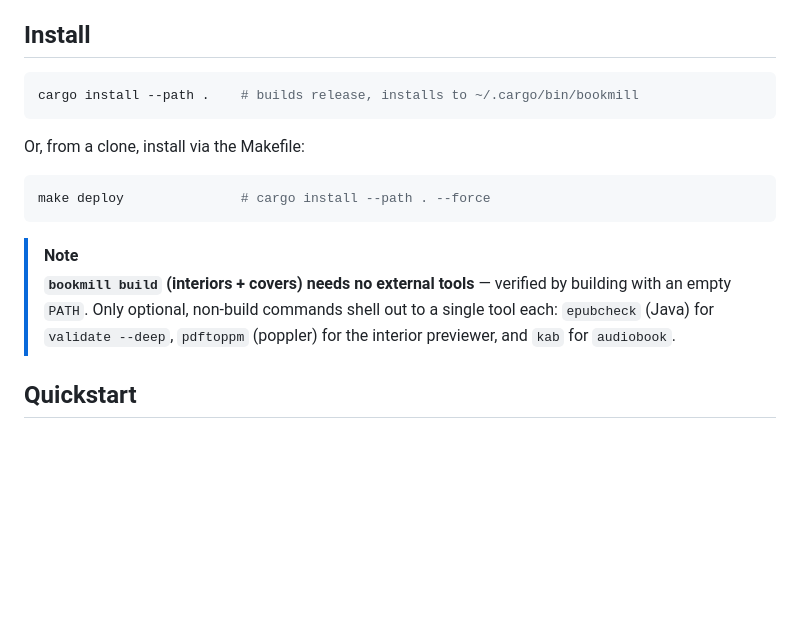
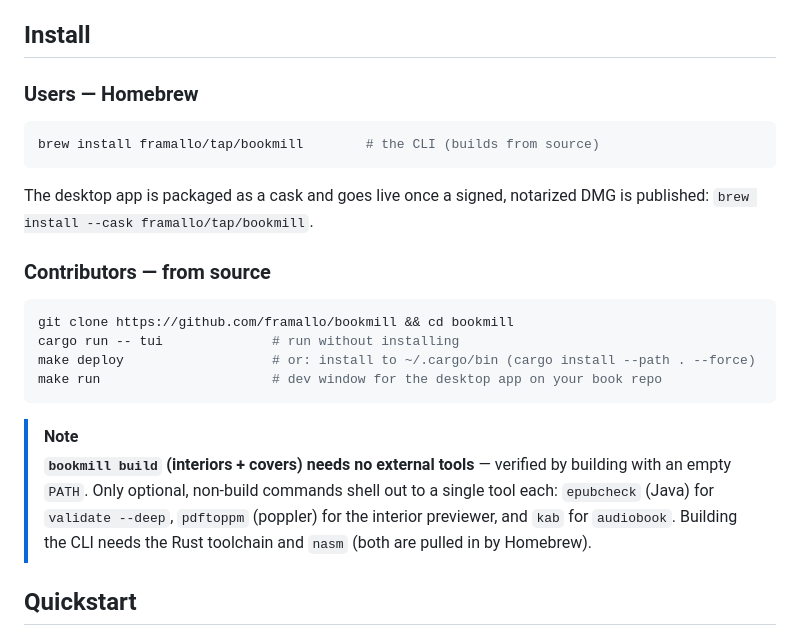
Before and after one commit to framallo/bookmill, a Markdown page: README.md, the part around the change. GitHub-like rendering; blank space fills up the shorter version.

Commit message:
docs: split install into Homebrew (users) and from-source (contributors)
Point users at `brew install framallo/tap/bookmill` (CLI from source) and
the planned desktop cask; give contributors the clone + cargo/make paths.

Claude-Session: https://claude.ai/code/session_01NVHdUyhWtMj2CsKKCa4Jis

````diff
--- a/README.md
+++ b/README.md
@@ -46,21 +46,30 @@ manuscript (Markdown)  ──bookmill──▶  EPUB · print PDF · wrap cover
 
 ## Install
 
+### Users — Homebrew
+
 ```bash
-cargo install --path .    # builds release, installs to ~/.cargo/bin/bookmill
+brew install framallo/tap/bookmill        # the CLI (builds from source)
 ```
 
-Or, from a clone, install via the Makefile:
+The desktop app is packaged as a cask and goes live once a signed, notarized DMG
+is published: `brew install --cask framallo/tap/bookmill`.
+
+### Contributors — from source
 
 ```bash
-make deploy               # cargo install --path . --force
+git clone https://github.com/framallo/bookmill && cd bookmill
+cargo run -- tui              # run without installing
+make deploy                   # or: install to ~/.cargo/bin (cargo install --path . --force)
+make run                      # dev window for the desktop app on your book repo
 ```
 
 > [!NOTE]
 > **`bookmill build` (interiors + covers) needs no external tools** — verified by
 > building with an empty `PATH`. Only optional, non-build commands shell out to a
 > single tool each: `epubcheck` (Java) for `validate --deep`, `pdftoppm`
-> (poppler) for the interior previewer, and `kab` for `audiobook`.
+> (poppler) for the interior previewer, and `kab` for `audiobook`. Building the
+> CLI needs the Rust toolchain and `nasm` (both are pulled in by Homebrew).
 
 ## Quickstart
 
````
